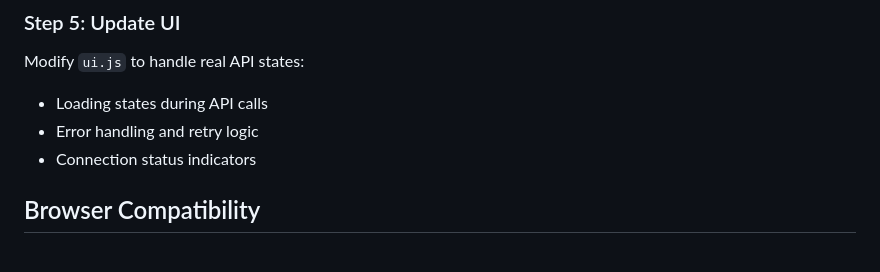
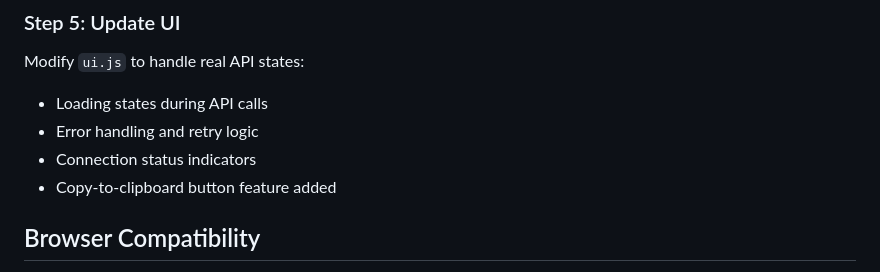
Before and after one commit to shamitha25/claude, a Markdown page: README.md, the part around the change. Drawn GitHub-style.

```diff
--- a/README.md
+++ b/README.md
@@ -192,6 +192,7 @@ Modify `ui.js` to handle real API states:
 - Loading states during API calls
 - Error handling and retry logic
 - Connection status indicators
+- Copy-to-clipboard button feature added
 
 ## Browser Compatibility
 
```
